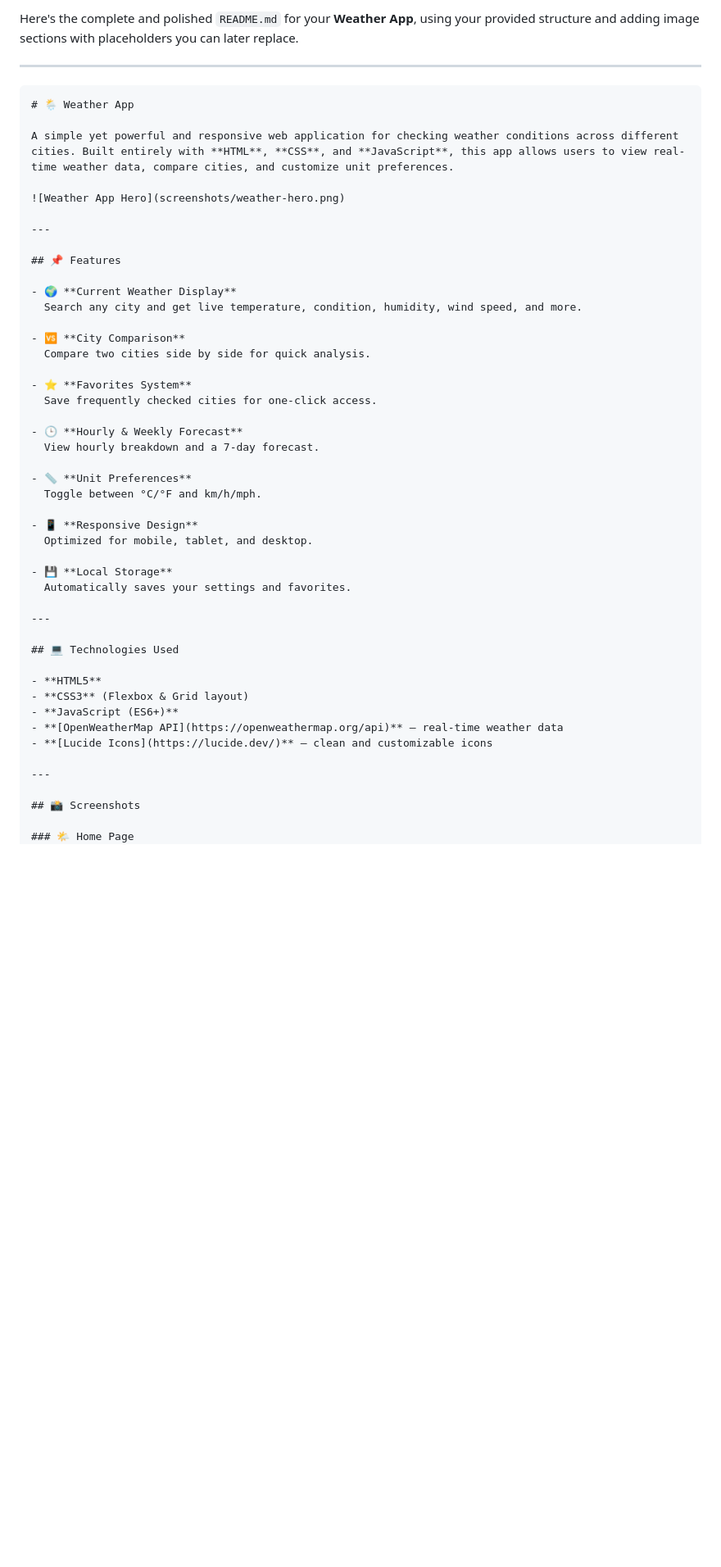
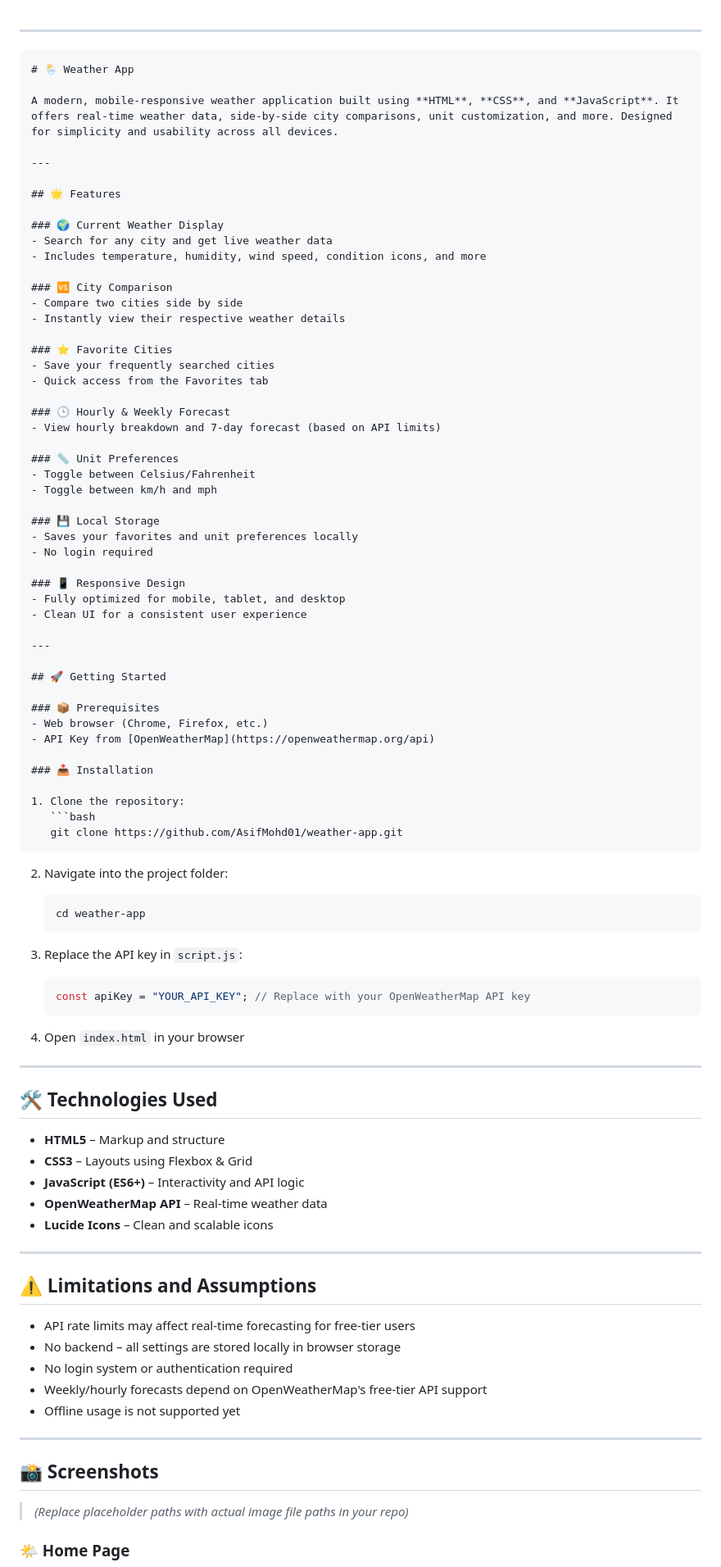
Before and after one commit to AsifMohd01/weather-app, a Markdown page: README.md, the part around the change printed below. Shown: that part at 82% size. Drawn GitHub-style; blank space fills up the shorter version.

`````diff
--- a/README.md
+++ b/README.md
@@ -1,52 +1,98 @@
-Here's the complete and polished `README.md` for your **Weather App**, using your provided structure and adding image sections with placeholders you can later replace.
+
 
 ---
 
 ````markdown
 # 🌦️ Weather App
 
-A simple yet powerful and responsive web application for checking weather conditions across different cities. Built entirely with **HTML**, **CSS**, and **JavaScript**, this app allows users to view real-time weather data, compare cities, and customize unit preferences.
-
-![Weather App Hero](screenshots/weather-hero.png)
+A modern, mobile-responsive weather application built using **HTML**, **CSS**, and **JavaScript**. It offers real-time weather data, side-by-side city comparisons, unit customization, and more. Designed for simplicity and usability across all devices.
 
 ---
 
-## 📌 Features
+## 🌟 Features
 
-- 🌍 **Current Weather Display**
-  Search any city and get live temperature, condition, humidity, wind speed, and more.
+### 🌍 Current Weather Display
+- Search for any city and get live weather data
+- Includes temperature, humidity, wind speed, condition icons, and more
 
-- 🆚 **City Comparison**
-  Compare two cities side by side for quick analysis.
+### 🆚 City Comparison
+- Compare two cities side by side
+- Instantly view their respective weather details
 
-- ⭐ **Favorites System**
-  Save frequently checked cities for one-click access.
+### ⭐ Favorite Cities
+- Save your frequently searched cities
+- Quick access from the Favorites tab
 
-- 🕒 **Hourly & Weekly Forecast**
-  View hourly breakdown and a 7-day forecast.
+### 🕒 Hourly & Weekly Forecast
+- View hourly breakdown and 7-day forecast (based on API limits)
 
-- 📏 **Unit Preferences**
-  Toggle between °C/°F and km/h/mph.
+### 📏 Unit Preferences
+- Toggle between Celsius/Fahrenheit
+- Toggle between km/h and mph
 
-- 📱 **Responsive Design**
-  Optimized for mobile, tablet, and desktop.
+### 💾 Local Storage
+- Saves your favorites and unit preferences locally
+- No login required
 
-- 💾 **Local Storage**
-  Automatically saves your settings and favorites.
+### 📱 Responsive Design
+- Fully optimized for mobile, tablet, and desktop
+- Clean UI for a consistent user experience
 
 ---
 
-## 💻 Technologies Used
+## 🚀 Getting Started
 
-- **HTML5**
-- **CSS3** (Flexbox & Grid layout)
-- **JavaScript (ES6+)**
-- **[OpenWeatherMap API](https://openweathermap.org/api)** – real-time weather data
-- **[Lucide Icons](https://lucide.dev/)** – clean and customizable icons
+### 📦 Prerequisites
+- Web browser (Chrome, Firefox, etc.)
+- API Key from [OpenWeatherMap](https://openweathermap.org/api)
+
+### 📥 Installation
+
+1. Clone the repository:
+   ```bash
+   git clone https://github.com/AsifMohd01/weather-app.git
+````
+
+2. Navigate into the project folder:
+
+   ```bash
+   cd weather-app
+   ```
+
+3. Replace the API key in `script.js`:
+
+   ```js
+   const apiKey = "YOUR_API_KEY"; // Replace with your OpenWeatherMap API key
+   ```
+
+4. Open `index.html` in your browser
+
+---
+
+## 🛠️ Technologies Used
+
+* **HTML5** – Markup and structure
+* **CSS3** – Layouts using Flexbox & Grid
+* **JavaScript (ES6+)** – Interactivity and API logic
+* **OpenWeatherMap API** – Real-time weather data
+* **Lucide Icons** – Clean and scalable icons
+
+---
+
+## ⚠️ Limitations and Assumptions
+
+* API rate limits may affect real-time forecasting for free-tier users
+* No backend – all settings are stored locally in browser storage
+* No login system or authentication required
+* Weekly/hourly forecasts depend on OpenWeatherMap's free-tier API support
+* Offline usage is not supported yet
 
 ---
 
 ## 📸 Screenshots
 
+> *(Replace placeholder paths with actual image file paths in your repo)*
+
 ### 🌤️ Home Page
+
 ![Home Page](screenshots/weather.png)
`````
Also changed, not shown: other parts of README.md (+18 -62 lines).
